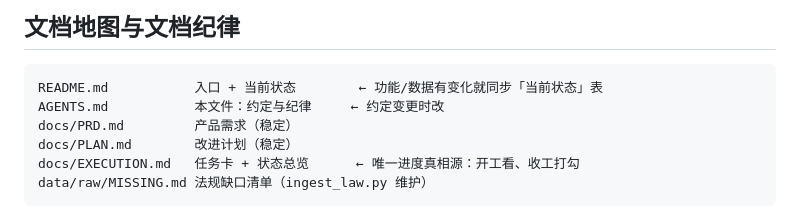
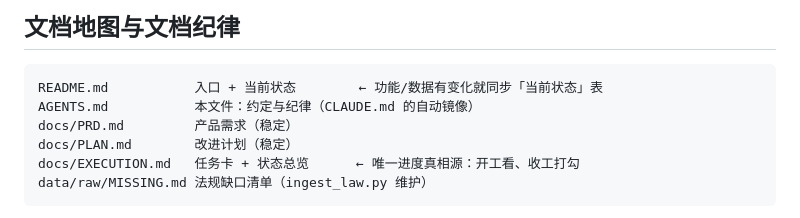
Before and after one commit to sunlinhua-dotcom/ldlaw, a Markdown page: AGENTS.md, the part around the change. GitHub-like rendering.

````diff
--- a/AGENTS.md
+++ b/AGENTS.md
@@ -7,7 +7,7 @@
 
 ```
 README.md           入口 + 当前状态        ← 功能/数据有变化就同步「当前状态」表
-AGENTS.md           本文件：约定与纪律     ← 约定变更时改
+AGENTS.md           本文件：约定与纪律（CLAUDE.md 的自动镜像）
 docs/PRD.md         产品需求（稳定）
 docs/PLAN.md        改进计划（稳定）
 docs/EXECUTION.md   任务卡 + 状态总览      ← 唯一进度真相源：开工看、收工打勾
````
Also changed, not shown: CLAUDE.md (+1 -0 lines).
